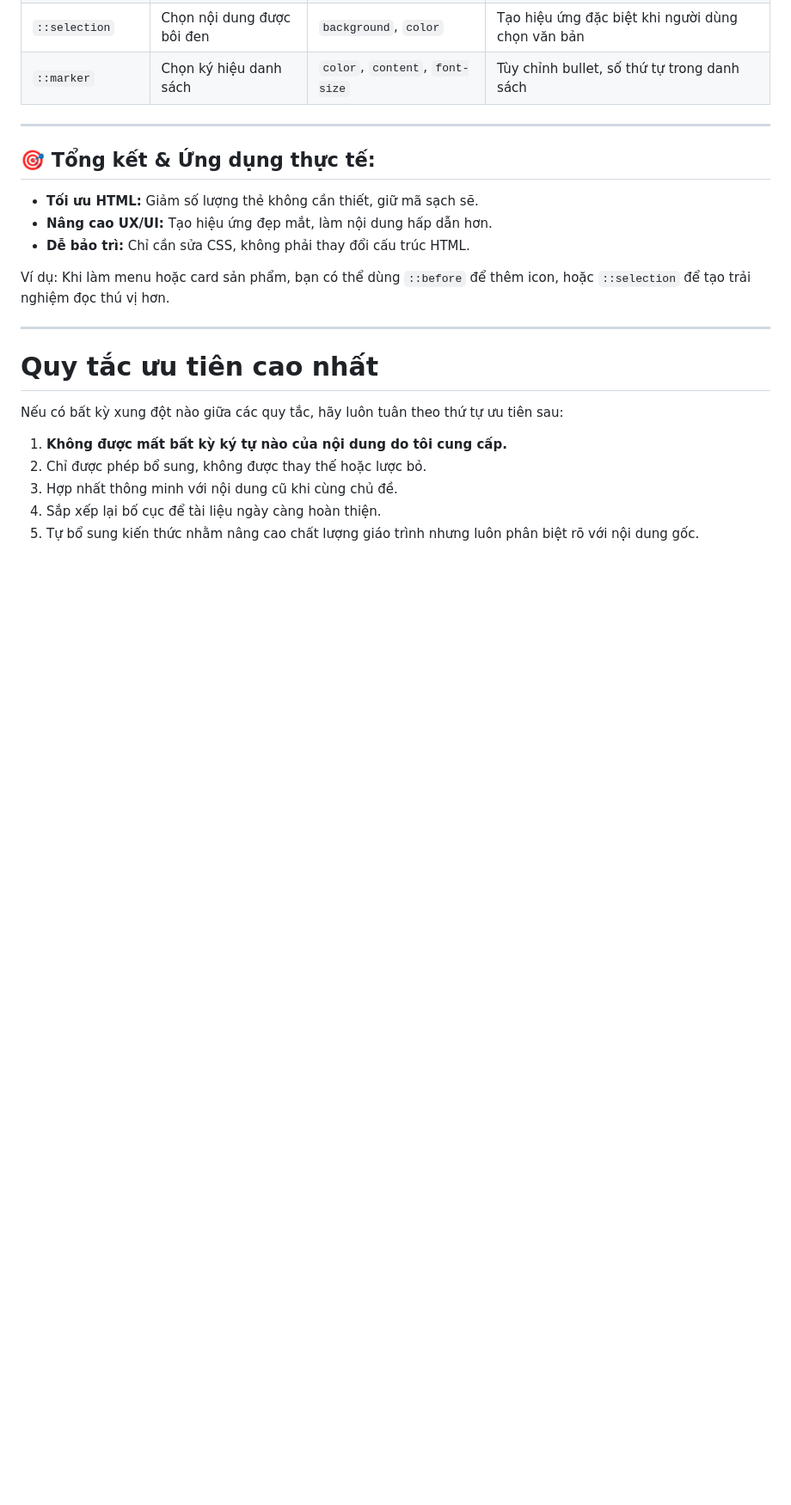
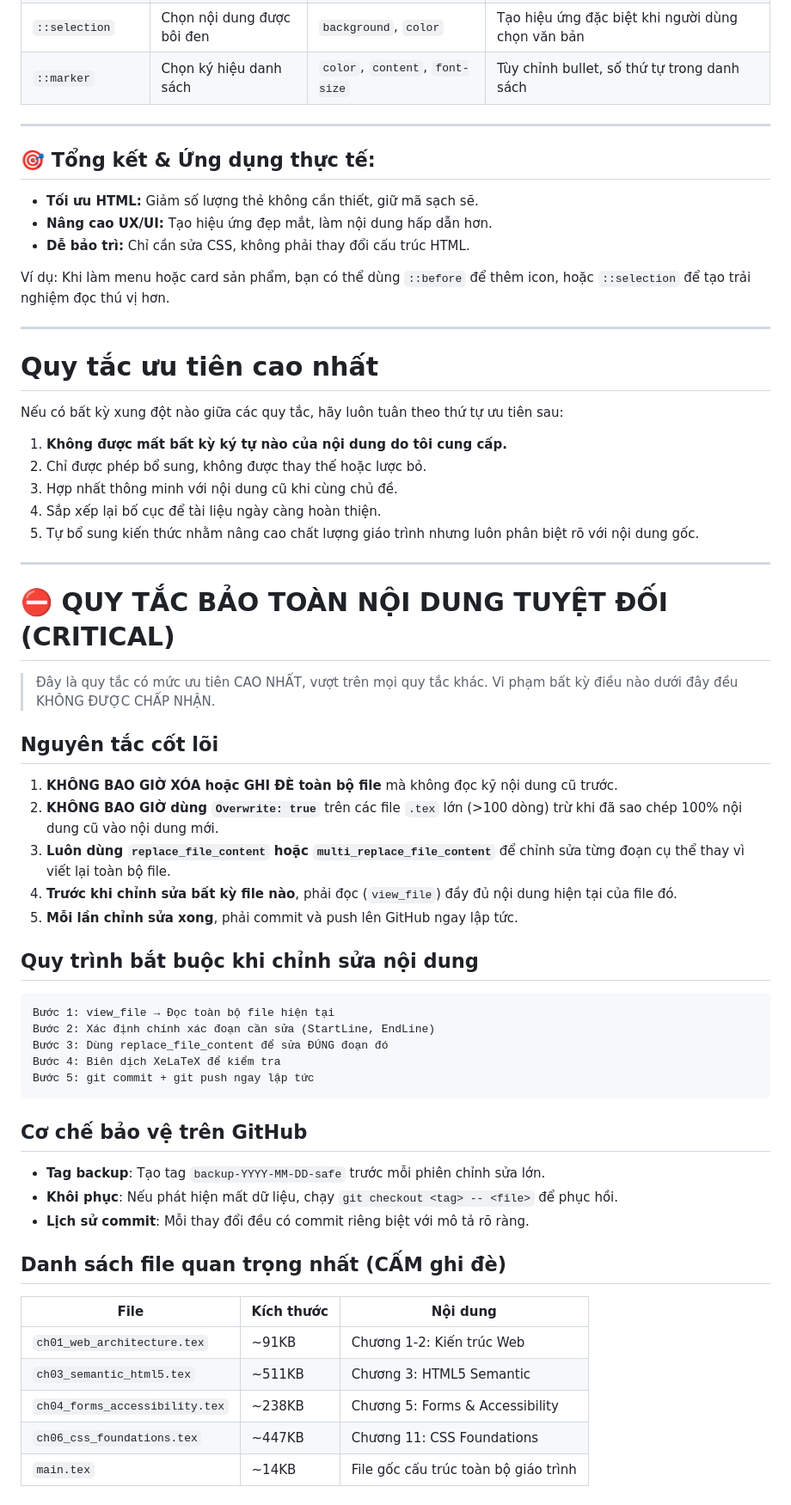
Before and after one commit to trongtan0079/GiaoTrinhWeb, a Markdown page: QUY_TẮC_THIẾT_KẾ.MD, the part around the change. Shown at 86% size. Rendered like a GitHub page; blank space fills up the shorter version.

Commit message:
Bổ sung quy tắc bảo toàn nội dung tuyệt đối (AGENTS.md + QUY_TAC)

````diff
--- a/QUY_TẮC_THIẾT_KẾ.MD
+++ b/QUY_TẮC_THIẾT_KẾ.MD
@@ -856,3 +856,44 @@ Nếu có bất kỳ xung đột nào giữa các quy tắc, hãy luôn tuân th
 3. Hợp nhất thông minh với nội dung cũ khi cùng chủ đề.
 4. Sắp xếp lại bố cục để tài liệu ngày càng hoàn thiện.
 5. Tự bổ sung kiến thức nhằm nâng cao chất lượng giáo trình nhưng luôn phân biệt rõ với nội dung gốc.
+
+---
+
+# ⛔ QUY TẮC BẢO TOÀN NỘI DUNG TUYỆT ĐỐI (CRITICAL)
+
+> Đây là quy tắc có mức ưu tiên CAO NHẤT, vượt trên mọi quy tắc khác.
+> Vi phạm bất kỳ điều nào dưới đây đều KHÔNG ĐƯỢC CHẤP NHẬN.
+
+## Nguyên tắc cốt lõi
+
+1. **KHÔNG BAO GIỜ XÓA hoặc GHI ĐÈ toàn bộ file** mà không đọc kỹ nội dung cũ trước.
+2. **KHÔNG BAO GIỜ dùng `Overwrite: true`** trên các file `.tex` lớn (>100 dòng) trừ khi đã sao chép 100% nội dung cũ vào nội dung mới.
+3. **Luôn dùng `replace_file_content` hoặc `multi_replace_file_content`** để chỉnh sửa từng đoạn cụ thể thay vì viết lại toàn bộ file.
+4. **Trước khi chỉnh sửa bất kỳ file nào**, phải đọc (`view_file`) đầy đủ nội dung hiện tại của file đó.
+5. **Mỗi lần chỉnh sửa xong**, phải commit và push lên GitHub ngay lập tức.
+
+## Quy trình bắt buộc khi chỉnh sửa nội dung
+
+```
+Bước 1: view_file → Đọc toàn bộ file hiện tại
+Bước 2: Xác định chính xác đoạn cần sửa (StartLine, EndLine)
+Bước 3: Dùng replace_file_content để sửa ĐÚNG đoạn đó
+Bước 4: Biên dịch XeLaTeX để kiểm tra
+Bước 5: git commit + git push ngay lập tức
+```
+
+## Cơ chế bảo vệ trên GitHub
+
+- **Tag backup**: Tạo tag `backup-YYYY-MM-DD-safe` trước mỗi phiên chỉnh sửa lớn.
+- **Khôi phục**: Nếu phát hiện mất dữ liệu, chạy `git checkout <tag> -- <file>` để phục hồi.
+- **Lịch sử commit**: Mỗi thay đổi đều có commit riêng biệt với mô tả rõ ràng.
+
+## Danh sách file quan trọng nhất (CẤM ghi đè)
+
+| File | Kích thước | Nội dung |
+|------|-----------|----------|
+| `ch01_web_architecture.tex` | ~91KB | Chương 1-2: Kiến trúc Web |
+| `ch03_semantic_html5.tex` | ~511KB | Chương 3: HTML5 Semantic |
+| `ch04_forms_accessibility.tex` | ~238KB | Chương 5: Forms & Accessibility |
+| `ch06_css_foundations.tex` | ~447KB | Chương 11: CSS Foundations |
+| `main.tex` | ~14KB | File gốc cấu trúc toàn bộ giáo trình |
````
Also changed, not shown: .agents/AGENTS.md (added, +32 -0 lines).
